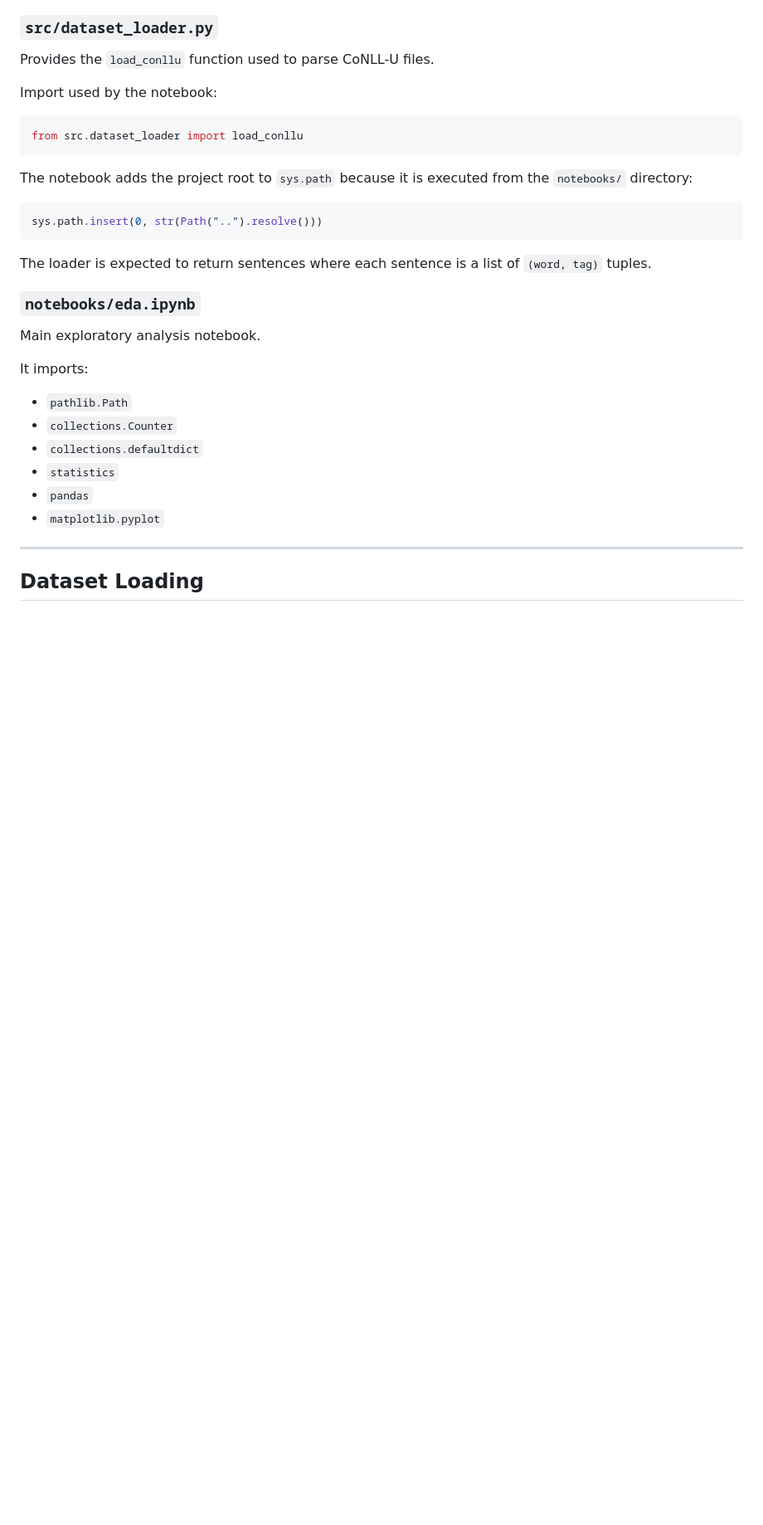
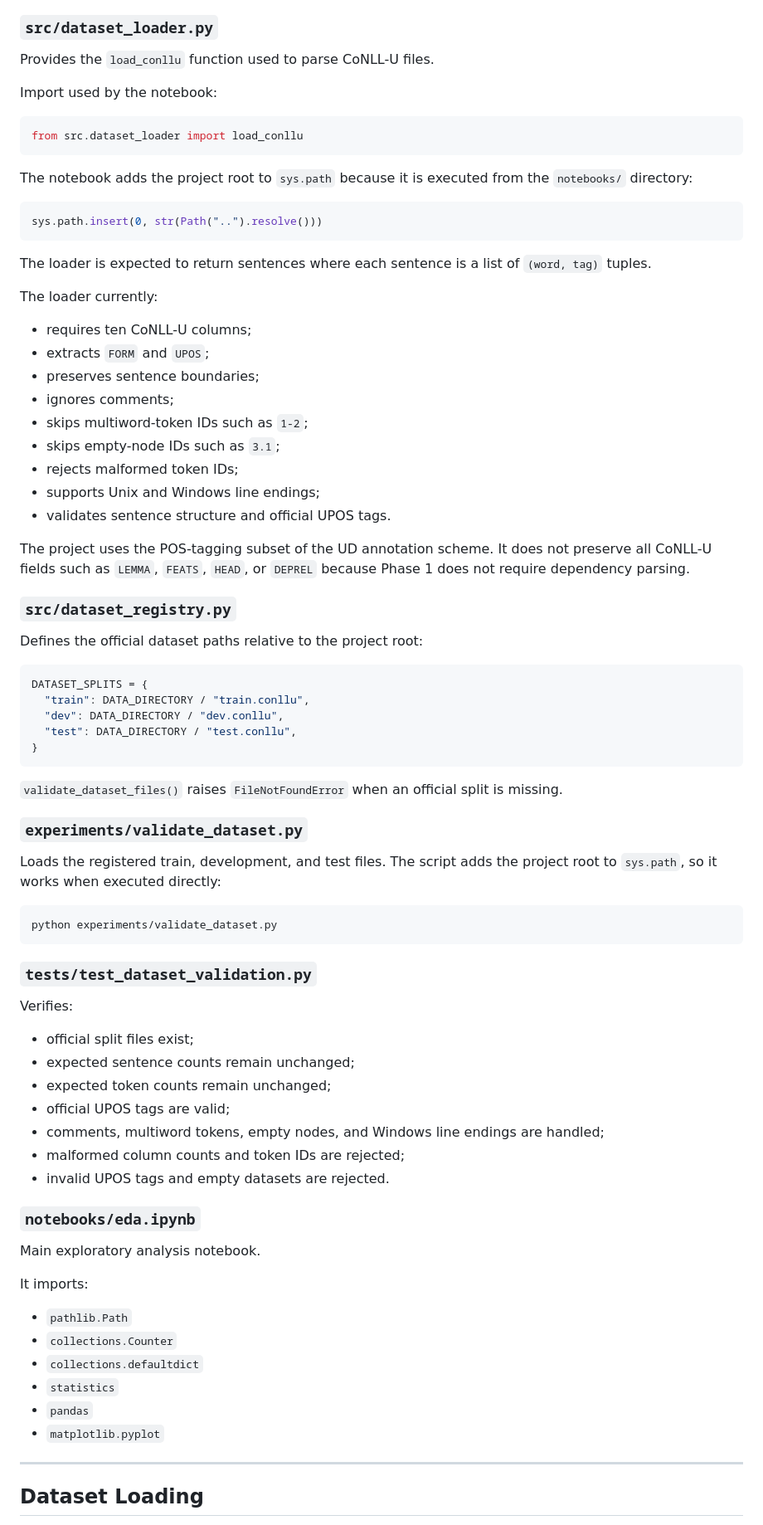
Before and after one commit to r0hansng/aml-project, a Markdown page: memory.md, the part around one of its changes. Shown at 83% size. GitHub-like rendering; blank space fills up the shorter version.

````diff
--- a/memory.md
+++ b/memory.md
@@ -64,6 +71,54 @@ sys.path.insert(0, str(Path("..").resolve()))
 ```
 
 The loader is expected to return sentences where each sentence is a list of `(word, tag)` tuples.
+
+The loader currently:
+
+- requires ten CoNLL-U columns;
+- extracts `FORM` and `UPOS`;
+- preserves sentence boundaries;
+- ignores comments;
+- skips multiword-token IDs such as `1-2`;
+- skips empty-node IDs such as `3.1`;
+- rejects malformed token IDs;
+- supports Unix and Windows line endings;
+- validates sentence structure and official UPOS tags.
+
+The project uses the POS-tagging subset of the UD annotation scheme. It does not preserve all CoNLL-U fields such as `LEMMA`, `FEATS`, `HEAD`, or `DEPREL` because Phase 1 does not require dependency parsing.
+
+### `src/dataset_registry.py`
+
+Defines the official dataset paths relative to the project root:
+
+```python
+DATASET_SPLITS = {
+  "train": DATA_DIRECTORY / "train.conllu",
+  "dev": DATA_DIRECTORY / "dev.conllu",
+  "test": DATA_DIRECTORY / "test.conllu",
+}
+```
+
+`validate_dataset_files()` raises `FileNotFoundError` when an official split is missing.
+
+### `experiments/validate_dataset.py`
+
+Loads the registered train, development, and test files. The script adds the project root to `sys.path`, so it works when executed directly:
+
+```bash
+python experiments/validate_dataset.py
+```
+
+### `tests/test_dataset_validation.py`
+
+Verifies:
+
+- official split files exist;
+- expected sentence counts remain unchanged;
+- expected token counts remain unchanged;
+- official UPOS tags are valid;
+- comments, multiword tokens, empty nodes, and Windows line endings are handled;
+- malformed column counts and token IDs are rejected;
+- invalid UPOS tags and empty datasets are rejected.
 
 ### `notebooks/eda.ipynb`
 
````
Also changed, not shown: other parts of memory.md (+34 -13 lines).
